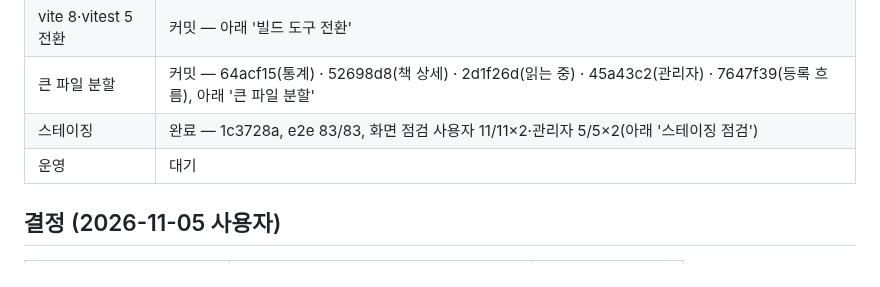
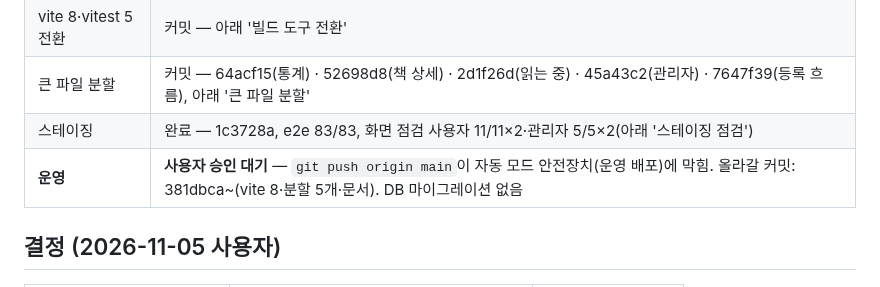
Before and after one commit to kordokrip/BookShelf_App, a Markdown page: docs/sessions/2026-11-05-vite8-file-split.md, the part around the change. Drawn GitHub-style.

Commit message:
chore: 60차 진행 상태 — 운영 배포 승인 대기
Co-Authored-By: Claude Opus 5.5 <noreply@anthropic.com>

```diff
--- a/docs/sessions/2026-11-05-vite8-file-split.md
+++ b/docs/sessions/2026-11-05-vite8-file-split.md
@@ -9,7 +9,7 @@
 | vite 8·vitest 5 전환 | 커밋 — 아래 '빌드 도구 전환' |
 | 큰 파일 분할 | 커밋 — 64acf15(통계) · 52698d8(책 상세) · 2d1f26d(읽는 중) · 45a43c2(관리자) · 7647f39(등록 흐름), 아래 '큰 파일 분할' |
 | 스테이징 | 완료 — 1c3728a, e2e 83/83, 화면 점검 사용자 11/11×2·관리자 5/5×2(아래 '스테이징 점검') |
-| 운영 | 대기 |
+| **운영** | **사용자 승인 대기** — `git push origin main`이 자동 모드 안전장치(운영 배포)에 막힘. 올라갈 커밋: 381dbca~(vite 8·분할 5개·문서). DB 마이그레이션 없음 |
 
 ## 결정 (2026-11-05 사용자)
 | 항목 | 결정 | 반영 |
```
